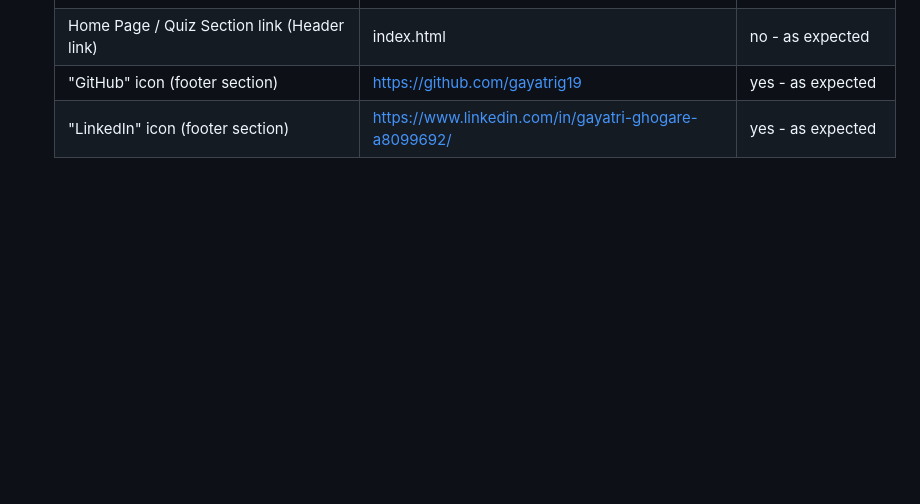
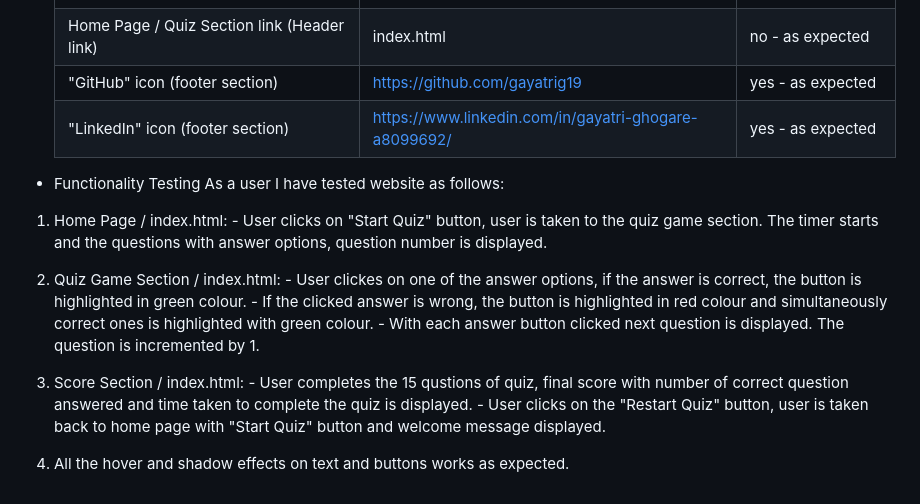
Before and after one commit to gayatrig19/the-frozen-heart-quiz, a Markdown page: README.md, the part around the change. Rendered like a GitHub page; blank space fills up the shorter version.

Commit message:
Add steps taken for functionality testing

```diff
--- a/README.md
+++ b/README.md
@@ -222,3 +222,18 @@ Manual testing is performed to ensure website performs well on different browser
   | Home Page / Quiz Section link (Header link) | index.html                             | no - as expected |
   | "GitHub" icon (footer section)               |  <https://github.com/gayatrig19>        |  yes - as expected |
   | "LinkedIn" icon (footer section)             |  <https://www.linkedin.com/in/gayatri-ghogare-a8099692/> | yes - as expected  |
+
+- Functionality Testing
+  As a user I have tested website as follows:
+
+1. Home Page / index.html:
+       - User clicks on "Start Quiz" button, user is taken to the quiz game section. The timer starts and the questions with answer options, question number is displayed.
+2. Quiz Game Section / index.html:
+       - User clickes on one of the answer options, if the answer is correct, the button is highlighted in green colour.
+       - If the clicked answer is wrong, the button is highlighted in red colour and simultaneously correct ones is highlighted with green colour.
+       - With each answer button clicked next question is displayed. The question is incremented by 1.
+3. Score Section / index.html:
+       - User completes the 15 qustions of quiz, final score with number of correct question answered and time taken to complete the quiz is displayed.
+       - User clicks on the "Restart Quiz" button, user is taken back to home page with "Start Quiz" button and welcome message displayed.
+
+4. All the hover and shadow effects on text and buttons works as expected.
```
